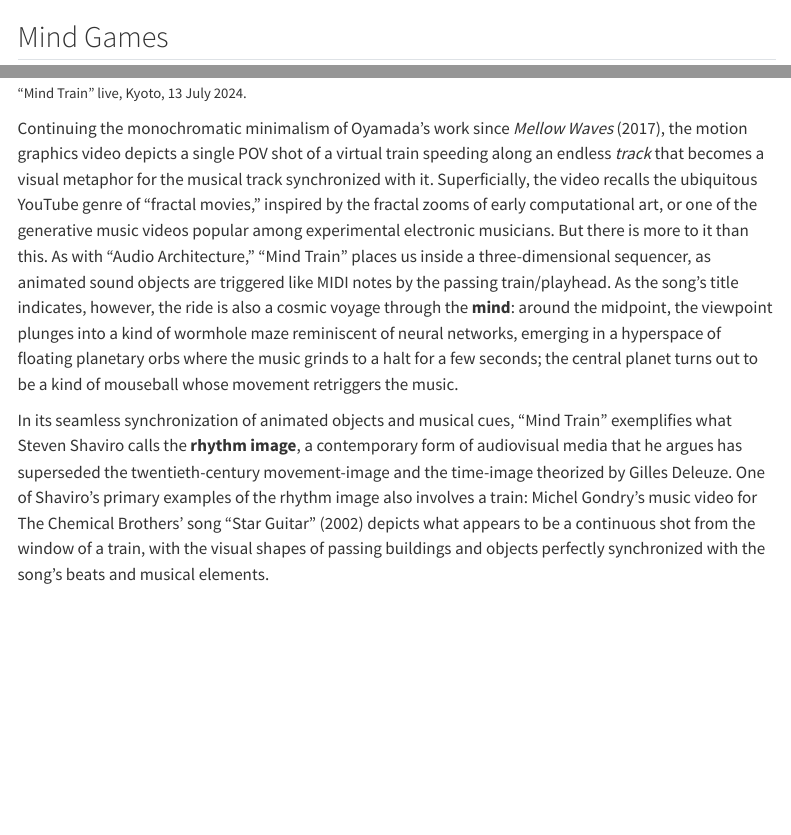
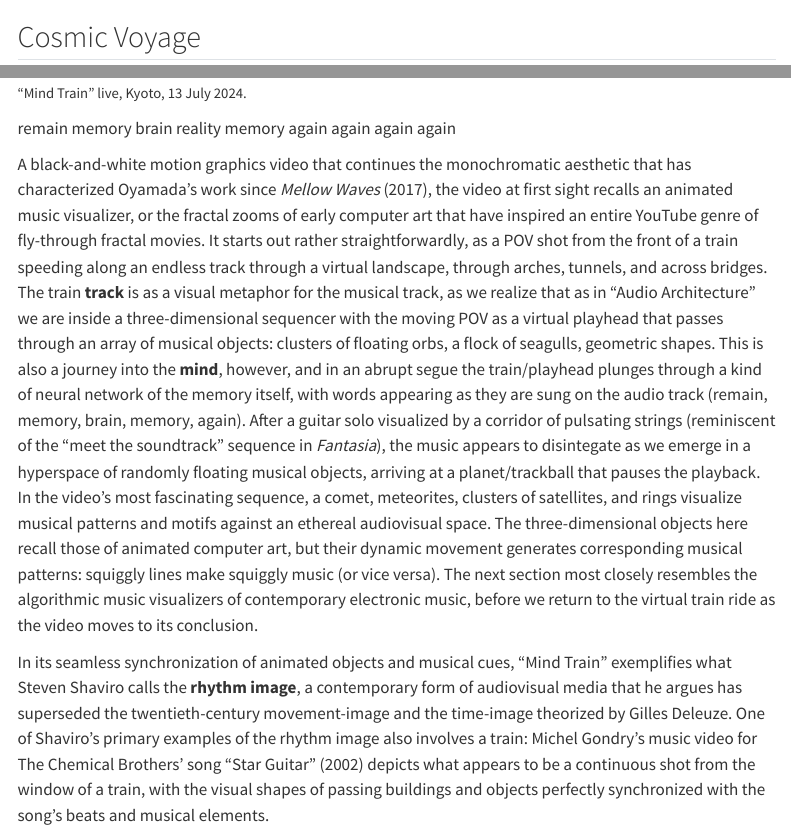
Before and after one commit to mroberts1/jaspm-osaka-2019, a Quarto document (index.qmd): the page in a window 1100 px wide, from 7500 px down, and a second part further down, joined at a grey line. Rendered offline with R 4.5, knitr and Pandoc in place of Quarto, with nearby package versions; menus at the side of the page are left out.

Commit message:
Expanded MT section

```diff
--- a/index.qmd
+++ b/index.qmd
@@ -140,7 +140,7 @@ At the Audio Architecture show, which emphasized large-screen projection, it bec
 
 :::
 
-## Mind Games
+## Cosmic Voyage
 
 {{< video https://youtu.be/XTyeV_On_Q8 >}}
 
@@ -153,7 +153,18 @@ The YouTube release in July 2024 of Cornelius’s music video “Mind Train” t
 
 :::
 
-Continuing the monochromatic minimalism of Oyamada's work since *Mellow Waves* (2017), the motion graphics video depicts a single POV shot of a virtual train speeding along an endless *track* that becomes a visual metaphor for the musical track synchronized with it. Superficially, the video recalls the ubiquitous YouTube genre of "fractal movies," inspired by the fractal zooms of early computational art, or one of the generative music videos popular among experimental electronic musicians. But there is more to it than this. As with "Audio Architecture," "Mind Train" places us inside a three-dimensional sequencer, as animated sound objects are triggered like MIDI notes by the passing train/playhead. As the song's title indicates, however, the ride is also a cosmic voyage through the **mind**: around the midpoint, the viewpoint plunges into a kind of wormhole maze reminiscent of neural networks, emerging in a hyperspace of floating planetary orbs where the music grinds to a halt for a few seconds; the central planet turns out to be a kind of mouseball whose movement retriggers the music.
+remain
+memory
+brain
+reality
+memory
+again
+again
+again
+again
+
+
+A black-and-white motion graphics video that continues the monochromatic aesthetic that has characterized Oyamada's work since *Mellow Waves* (2017), the video at first sight recalls an animated music visualizer, or the fractal zooms of early computer art that have inspired an entire YouTube genre of fly-through fractal movies. It starts out rather straightforwardly, as a POV shot from the front of a train speeding along an endless track through a virtual landscape, through arches, tunnels, and across bridges. The train **track** is as a visual metaphor for the musical track, as we realize that as in "Audio Architecture" we are inside a three-dimensional sequencer with the moving POV as a virtual playhead that passes through an array of musical objects: clusters of floating orbs, a flock of seagulls, geometric shapes. This is also a journey into the **mind**, however, and in an abrupt segue the train/playhead plunges through a kind of neural network of the memory itself, with words appearing as they are sung on the audio track (remain, memory, brain, memory, again). After a guitar solo visualized by a corridor of pulsating strings (reminiscent of the "meet the soundtrack" sequence in *Fantasia*), the music appears to disintegate as we emerge in a hyperspace of randomly floating musical objects, arriving at a planet/trackball that pauses the playback. In the video's most fascinating sequence, a comet, meteorites, clusters of satellites, and rings visualize musical patterns and motifs against an ethereal audiovisual space. The three-dimensional objects here recall those of animated computer art, but their dynamic movement generates corresponding musical patterns: squiggly lines make squiggly music (or vice versa). The next section most closely resembles the algorithmic music visualizers of contemporary electronic music, before we return to the virtual train ride as the video moves to its conclusion.
 
 In its seamless synchronization of animated objects and musical cues, "Mind Train" exemplifies what Steven Shaviro calls the **rhythm image**, a contemporary form of audiovisual media that he argues has superseded the twentieth-century movement-image and the time-image theorized by Gilles Deleuze. One of Shaviro's primary examples of the rhythm image also involves a train: Michel Gondry's music video for The Chemical Brothers' song "Star Guitar" (2002) depicts what appears to be a continuous shot from the window of a train, with the visual shapes of passing buildings and objects perfectly synchronized with the song's beats and musical elements.
 
```
